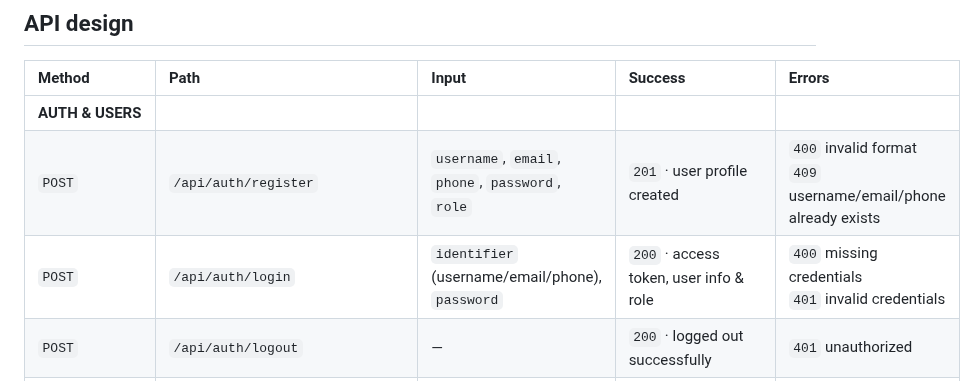
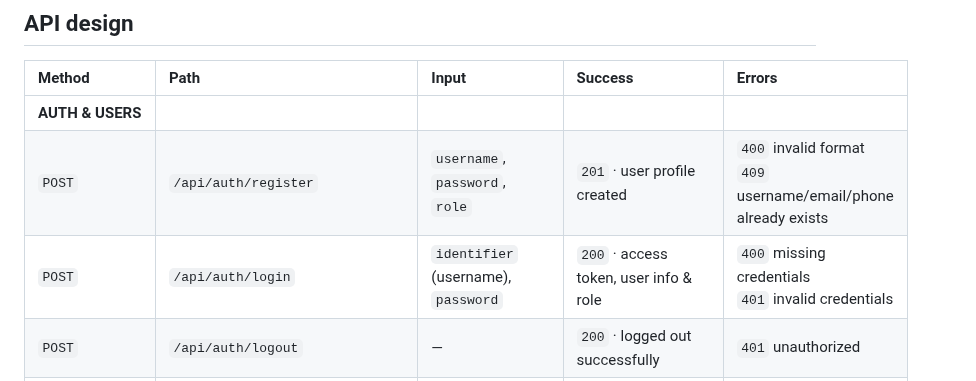
Before and after one commit to SE-FDA-NEU-AI66B/software-AI66B-G2-B4-small-shop, a Markdown page: docs/design.md, the part around the change. GitHub-like rendering.

Commit message:
docs: remove email and phone in login process
Refs #67

```diff
--- a/docs/design.md
+++ b/docs/design.md
@@ -23,8 +23,8 @@
 | Method | Path | Input | Success | Errors |
 | :--- | :--- | :--- | :--- | :--- |
 | **AUTH & USERS** | | | | |
-| `POST` | `/api/auth/register` | `username`, `email`, `phone`, `password`, `role` | `201` · user profile created | `400` invalid format<br>`409` username/email/phone already exists |
-| `POST` | `/api/auth/login` | `identifier` (username/email/phone), `password` | `200` · access token, user info & role | `400` missing credentials<br>`401` invalid credentials |
+| `POST` | `/api/auth/register` | `username`, `password`, `role` | `201` · user profile created | `400` invalid format<br>`409` username/email/phone already exists |
+| `POST` | `/api/auth/login` | `identifier` (username), `password` | `200` · access token, user info & role | `400` missing credentials<br>`401` invalid credentials |
 | `POST` | `/api/auth/logout` | — | `200` · logged out successfully | `401` unauthorized |
 | `GET` | `/api/users/me` | — | `200` · current user profile & role permissions | `401` unauthorized |
 | **ORDER MANAGEMENT** | | | | |
```
